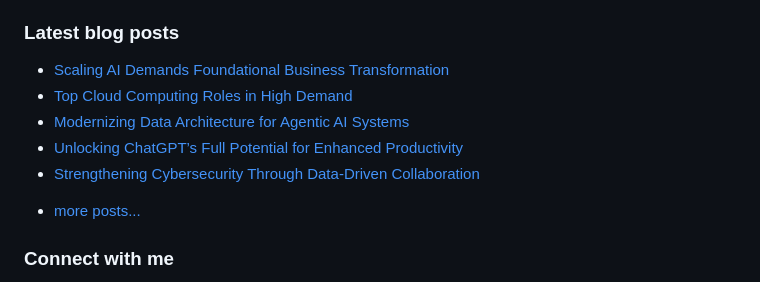
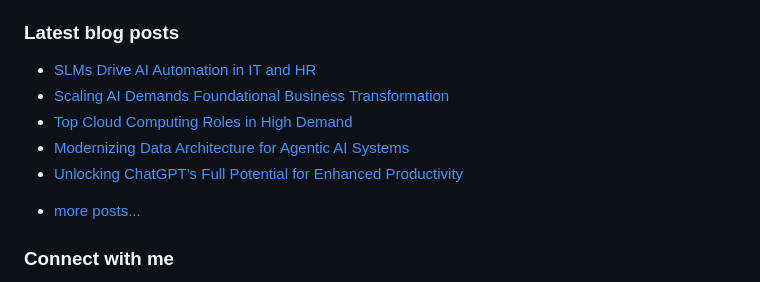
Before and after one commit to vpodk/vpodk, a Markdown page: README.md, the part around the change. Rendered like a GitHub page.

Commit message:
Updated with the latest blog posts

```diff
--- a/README.md
+++ b/README.md
@@ -7,11 +7,11 @@ This experience allows me to code in most programming languages and technologies
 ### Latest blog posts
 
 <!-- BLOG-POST-LIST:START -->
+- [SLMs Drive AI Automation in IT and HR](https://medium.com/data-science-collective/slms-drive-ai-automation-in-it-and-hr-7da29b43768f?source=rss-22947912adc0------2)
 - [Scaling AI Demands Foundational Business Transformation](https://blog.gopenai.com/scaling-ai-demands-foundational-business-transformation-a6d01a9de106?source=rss-22947912adc0------2)
 - [Top Cloud Computing Roles in High Demand](https://levelup.gitconnected.com/top-cloud-computing-roles-in-high-demand-8ca9efcac8c9?source=rss-22947912adc0------2)
 - [Modernizing Data Architecture for Agentic AI Systems](https://pub.aimind.so/modernizing-data-architecture-for-agentic-ai-systems-00fb336f68f3?source=rss-22947912adc0------2)
 - [Unlocking ChatGPT’s Full Potential for Enhanced Productivity](https://ai.plainenglish.io/unlocking-chatgpts-full-potential-for-enhanced-productivity-eba42faa356b?source=rss-22947912adc0------2)
-- [Strengthening Cybersecurity Through Data-Driven Collaboration](https://medium.com/majordigest/strengthening-cybersecurity-through-data-driven-collaboration-8f34157b1f5a?source=rss-22947912adc0------2)
 <!-- BLOG-POST-LIST:END -->
 - [more posts...](https://medium.com/@vpodk)
 
```
